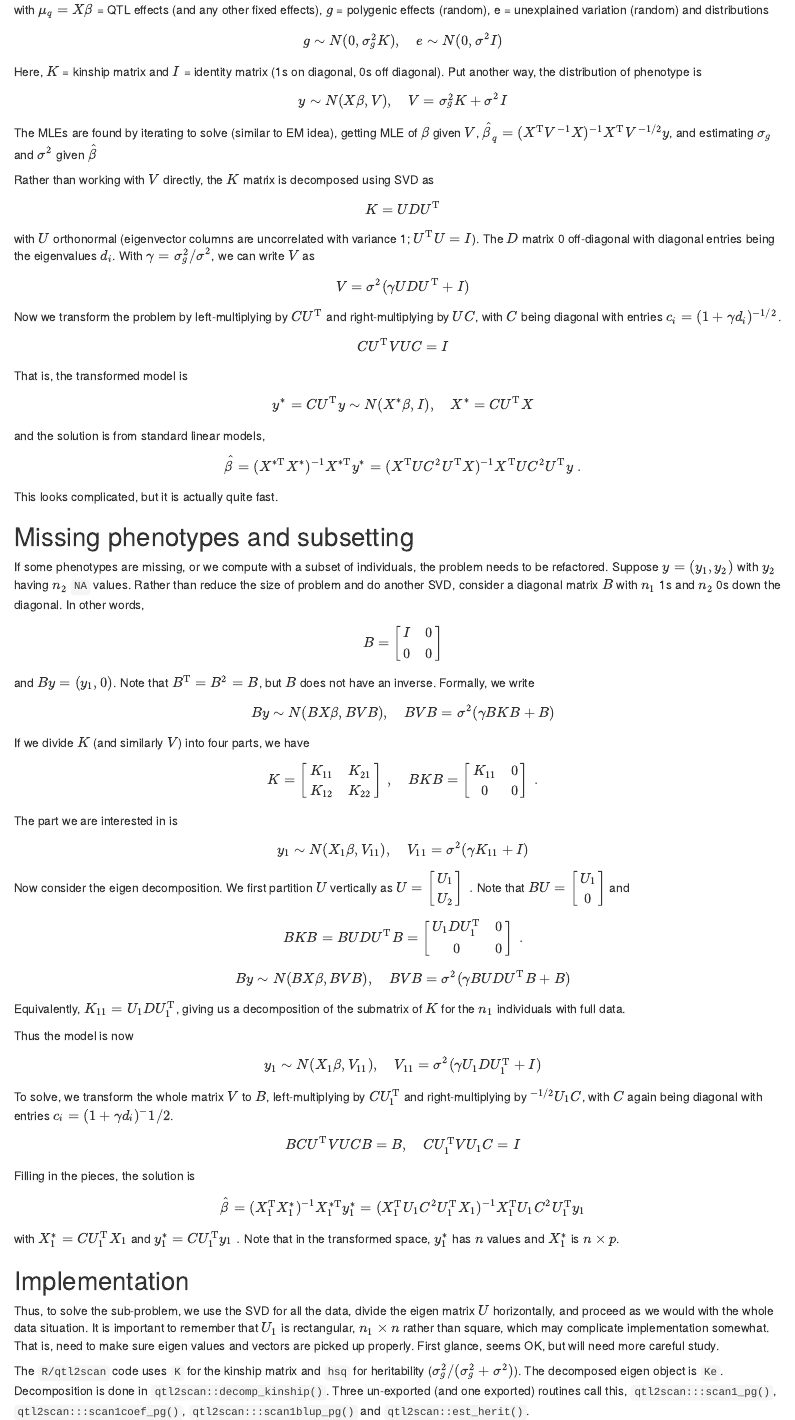
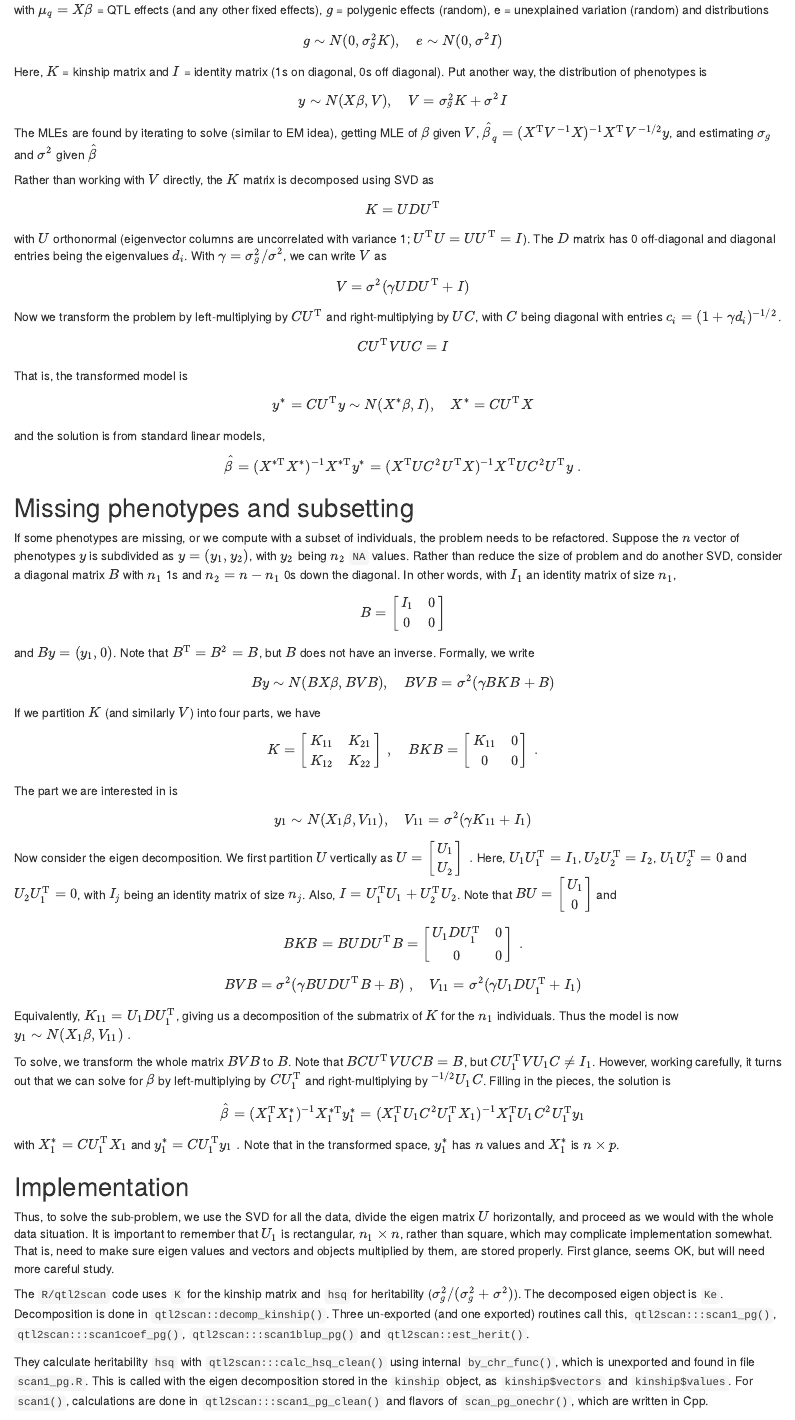
Before and after one commit to byandell/qtl2pattern, an R Markdown document (inst/doc/decomp.Rmd): the page in a window 1100 px wide, from 270 px down. Rendered offline with R 4.5, knitr and Pandoc, with nearby package versions.

Commit message:
further development of SVD calculations

```diff
--- a/inst/doc/decomp.Rmd
+++ b/inst/doc/decomp.Rmd
@@ -25,7 +25,7 @@ $$g\sim N(0,\sigma_g^2 K), \quad e\sim N(0,\sigma^2 I)$$
 Here,
 $K$ = kinship matrix and
 $I$ = identity matrix (1s on diagonal, 0s off diagonal).
-Put another way, the distribution of phenotype is
+Put another way, the distribution of phenotypes is
 
 $$y \sim N(X\beta,V), \quad V =\sigma_g^2K + \sigma^2I$$
 
@@ -38,7 +38,7 @@ Rather than working with $V$ directly, the $K$ matrix is decomposed using SVD as
 
 $$K = UDU^{\text{T}}$$
 
-with $U$ orthonormal (eigenvector columns are uncorrelated with variance 1; $U^{\text{T}}U=I$). The $D$ matrix 0 off-diagonal with diagonal entries being the eigenvalues $d_i$. With $\gamma = \sigma_g^2 / \sigma^2$, we can write $V$ as
+with $U$ orthonormal (eigenvector columns are uncorrelated with variance 1; $U^{\text{T}}U=UU^{\text{T}}=I$). The $D$ matrix has 0 off-diagonal and diagonal entries being the eigenvalues $d_i$. With $\gamma = \sigma_g^2 / \sigma^2$, we can write $V$ as
 
 $$V = \sigma^2 (\gamma UDU^{\text{T}} +I)$$
 
@@ -54,13 +54,11 @@ and the solution is from standard linear models,
 
 $$\hat{\beta}=(X^{*\text{T}}X^*)^{-1}X^{*\text{T}}y^* = (X^{\text{T}}UC^2U^{\text{T}}X)^{-1}X^{\text{T}}UC^2U^{\text{T}}y~.$$
 
-This looks complicated, but it is actually quite fast.
-
 ## Missing phenotypes and subsetting
 
-If some phenotypes are missing, or we compute with a subset of individuals, the problem needs to be refactored. Suppose $y=(y_1,y_2)$ with $y_2$ having $n_2$ `NA` values. Rather than reduce the size of problem and do another SVD, consider a diagonal matrix $B$ with $n_1$ 1s and $n_2$ 0s down the diagonal. In other words,
+If some phenotypes are missing, or we compute with a subset of individuals, the problem needs to be refactored. Suppose the $n$ vector of phenotypes $y$ is subdivided as $y=(y_1,y_2)$, with $y_2$ being $n_2$ `NA` values. Rather than reduce the size of problem and do another SVD, consider a diagonal matrix $B$ with $n_1$ 1s and $n_2=n-n_1$ 0s down the diagonal. In other words, with $I_1$ an identity matrix of size $n_1$,
 
-$$B = \begin{bmatrix} I & 0 \\ 0 & 0 \end{bmatrix}$$
+$$B = \begin{bmatrix} I_1 & 0 \\ 0 & 0 \end{bmatrix}$$
 
 and $By = (y_1,0)$.
 Note that $B^{\text{T}} = B^2 =B$, but $B$ does not have an inverse.
@@ -68,40 +66,40 @@ Formally, we write
 
 $$B y \sim N(B X\beta,BVB), \quad BVB =\sigma^2(\gamma BKB + B)$$
 
-If we divide $K$ (and similarly $V$) into four parts, we have
+If we partition $K$ (and similarly $V$) into four parts, we have
 
 $$K = \begin{bmatrix} K_{11} & K_{21} \\ K_{12} & K_{22} \end{bmatrix}~,
 \quad BKB = \begin{bmatrix} K_{11} & 0 \\ 0 & 0 \end{bmatrix}~.$$
 
 The part we are interested in is
 
-$$y_1 \sim N(X_1\beta,V_{11}), \quad V_{11} =\sigma^2(\gamma K_{11} + I)$$
+$$y_1 \sim N(X_1\beta,V_{11}), \quad V_{11} =\sigma^2(\gamma K_{11} + I_1)$$
 
 
-Now consider the eigen decomposition. We first partition $U$ vertically as $U = \begin{bmatrix} U_1\\U_2\end{bmatrix}~.$ Note that $BU = \begin{bmatrix} U_1\\0\end{bmatrix}$ and
+Now consider the eigen decomposition. We first partition $U$ vertically as $U = \begin{bmatrix} U_1\\U_2\end{bmatrix}~.$
+Here, $U_1U_1^{\text{T}}=I_1$, $U_2U_2^{\text{T}}=I_2$, $U_1U_2^{\text{T}}=0$ and $U_2U_1^{\text{T}}=0$, with $I_j$ being an identity matrix of size $n_j$. Also, $I=U_1^{\text{T}}U_1+U_2^{\text{T}}U_2$.
+Note that $BU = \begin{bmatrix} U_1\\0\end{bmatrix}$ and
 
 $$BKB = BUDU^{\text{T}}B = \begin{bmatrix} U_1DU_1^{\text{T}} & 0 \\ 0 & 0 \end{bmatrix}~.$$
 
-$$B y \sim N(B X\beta,BVB), \quad BVB =\sigma^2(\gamma BUDU^{\text{T}}B + B)$$
+$$BVB =\sigma^2(\gamma BUDU^{\text{T}}B + B)~, \quad V_{11} =\sigma^2(\gamma U_1DU_1^{\text{T}} + I_1)$$
 
-Equivalently, $K_{11} = U_1DU_1^{\text{T}}$, giving us a decomposition of the submatrix of $K$ for the $n_1$ individuals with full data.
+Equivalently, $K_{11} = U_1DU_1^{\text{T}}$, giving us a decomposition of the submatrix of $K$ for the $n_1$ individuals.
+Thus the model is now
+$y_1 \sim N(X_1\beta,V_{11})~.$
 
-Thus the model is now
+To solve, we transform the whole matrix $BVB$ to $B$.
+Note that $BCU^{\text{T}}VUCB = B$, but $CU_1^{\text{T}}VU_1C\neq I_1$.
+However, working carefully, it turns out that we can solve for $\beta$ by left-multiplying by $CU_1^{\text{T}}$ and right-multiplying by $^{-1/2}U_1C$.
+Filling in the pieces, the solution is
 
-$$y_1 \sim N(X_1\beta,V_{11}), \quad V_{11} =\sigma^2(\gamma U_1DU_1^{\text{T}} + I)$$
-
-To solve, we transform the whole matrix $V$ to $B$, left-multiplying by $CU_1^{\text{T}}$ and right-multiplying by $^{-1/2}U_1C$, with $C$ again being diagonal with entries $c_i=(1+\gamma d_i)^-{1/2}$.
-
-$$BCU^{\text{T}}VUCB = B, \quad CU_1^{\text{T}}VU_1C=I$$
-
-Filling in the pieces, the solution is
 $$\hat{\beta} = (X_1^{\text{T}}X_1^*)^{-1}X_1^{*\text{T}}y_1^* = (X_1^{\text{T}}U_1C^2U_1^{\text{T}}X_1)^{-1}X_1^{\text{T}}U_1C^2U_1^{\text{T}}y_1$$
 
 with $X_1^* = CU_1^{\text{T}}X_1$ and $y_1^*=CU_1^{\text{T}}y_1~.$ Note that in the transformed space, $y_1^*$ has $n$ values and $X_1^*$ is $n\times p$.
 
 ## Implementation
 
-Thus, to solve the sub-problem, we use the SVD for all the data, divide the eigen matrix $U$ horizontally, and proceed as we would with the whole data situation. It is important to remember that $U_1$ is rectangular, $n_1\times n$ rather than square, which may complicate implementation somewhat. That is, need to make sure eigen values and vectors are picked up properly. First glance, seems OK, but will need more careful study.
+Thus, to solve the sub-problem, we use the SVD for all the data, divide the eigen matrix $U$ horizontally, and proceed as we would with the whole data situation. It is important to remember that $U_1$ is rectangular, $n_1\times n$, rather than square, which may complicate implementation somewhat. That is, need to make sure eigen values and vectors and objects multiplied by them, are stored properly. First glance, seems OK, but will need more careful study.
 
 The `R/qtl2scan` code uses `K` for the kinship matrix and `hsq` for heritability ($\sigma_g^2/(\sigma_g^2+\sigma^2)$). The decomposed eigen object is `Ke`. Decomposition is done in
 `qtl2scan::decomp_kinship()`. Three un-exported (and one exported) routines call this, `qtl2scan:::scan1_pg()`, `qtl2scan:::scan1coef_pg()`, `qtl2scan:::scan1blup_pg()` and `qtl2scan::est_herit()`.
```
Also changed, not shown: inst/doc/decomp.Rmd (4 more changed lines).
